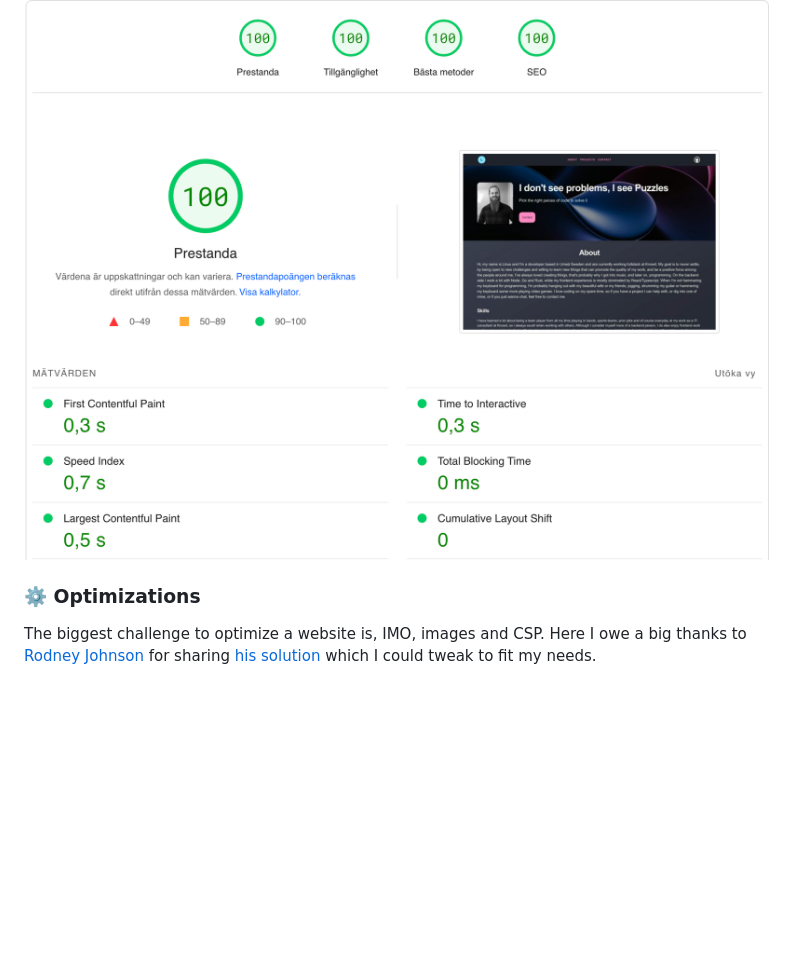
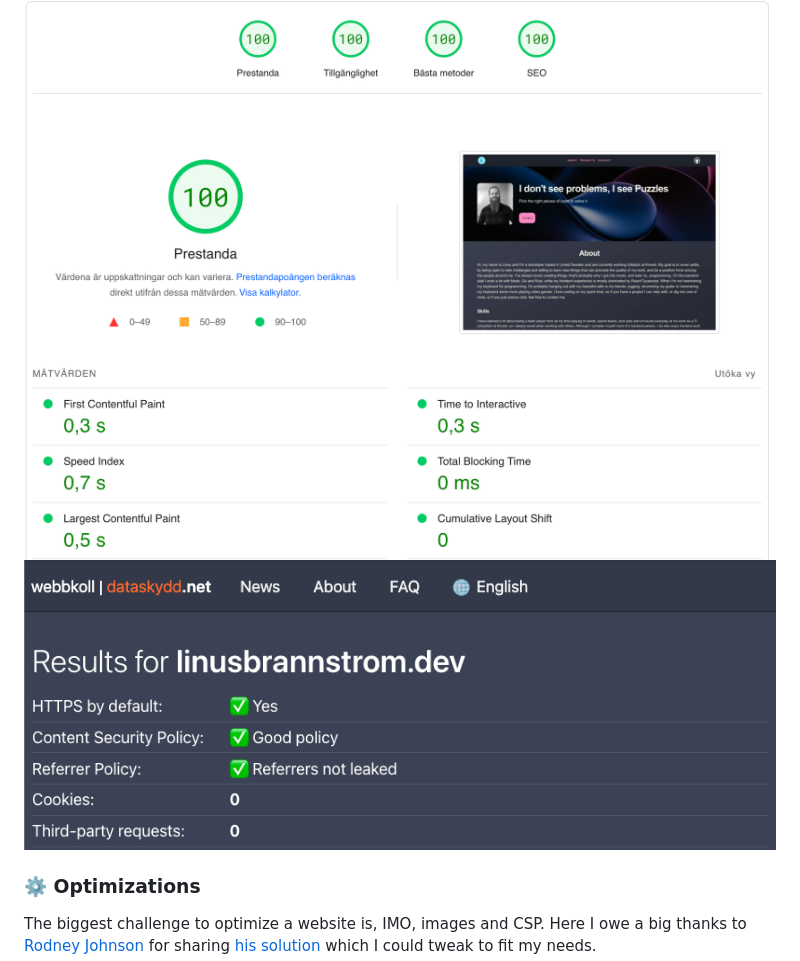
Before and after one commit to linulas/portfolio-client, a Markdown page: README.md, the part around the change. Rendered like a GitHub page; pictures changed too: .github/images/webbkoll.png (added); blank space fills up the shorter version.

Commit message:
ads webbkoll image

```diff
--- a/README.md
+++ b/README.md
@@ -47,6 +47,8 @@ It might just be a simple static website, but it still has some cool stuff going
 
 <img src="./.github/images/performance.png" alt="alt PageSpeed insights top score" style="zoom:50%;" />
 
+![alt results from dataskydd.net](./.github/images/webbkoll.png)
+
 ### ⚙️  Optimizations
 
 The biggest challenge to optimize a website is, IMO, images and CSP. Here I owe a big thanks to [Rodney Johnson](https://github.com/rodneylab) for sharing [his solution](https://github.com/rodneylab/sveltekit-content-security-policy) which I could tweak to fit my needs.
```
